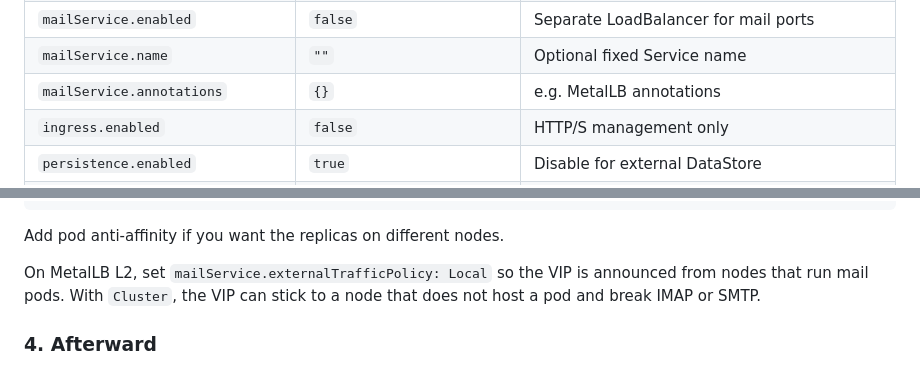
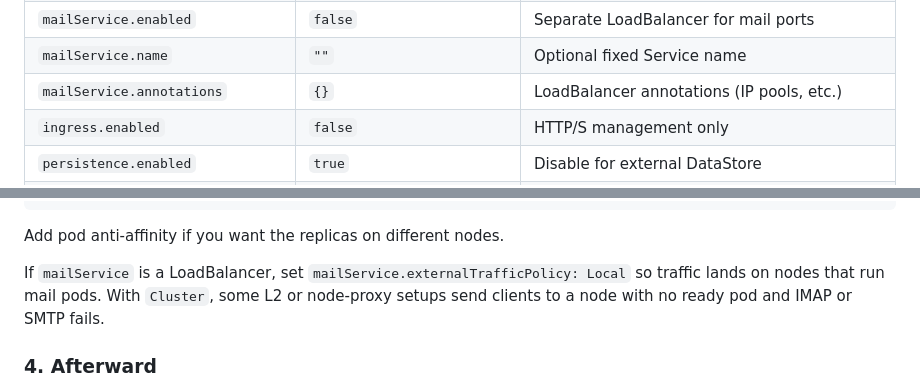
Before and after one commit to kgrubb/stalwart-helm-chart, a Markdown page: charts/stalwart/README.md, 2 parts joined by grey strips. Rendered like a GitHub page.

Commit message:
docs(chart): keep HA upgrade guide LB/ingress agnostic
Talk about LoadBalancer externalTrafficPolicy in general instead of
naming MetalLB or any ingress controller.

```diff
--- a/charts/stalwart/README.md
+++ b/charts/stalwart/README.md
@@ -26,7 +26,7 @@ Deploys [Stalwart Mail Server](https://stalw.art/) as a StatefulSet with persist
 | `service.type` | `ClusterIP` | Main Service (use ingress for the management UI) |
 | `mailService.enabled` | `false` | Separate LoadBalancer for mail ports |
 | `mailService.name` | `""` | Optional fixed Service name |
-| `mailService.annotations` | `{}` | e.g. MetalLB annotations |
+| `mailService.annotations` | `{}` | LoadBalancer annotations (IP pools, etc.) |
 | `ingress.enabled` | `false` | HTTP/S management only |
 | `persistence.enabled` | `true` | Disable for external DataStore |
 | `resources` | `{}` | Requests/limits per environment |
@@ -131,7 +131,7 @@ podDisruptionBudget:
 
 Add pod anti-affinity if you want the replicas on different nodes.
 
-On MetalLB L2, set `mailService.externalTrafficPolicy: Local` so the VIP is announced from nodes that run mail pods. With `Cluster`, the VIP can stick to a node that does not host a pod and break IMAP or SMTP.
+If `mailService` is a LoadBalancer, set `mailService.externalTrafficPolicy: Local` so traffic lands on nodes that run mail pods. With `Cluster`, some L2 or node-proxy setups send clients to a node with no ready pod and IMAP or SMTP fails.
 
 ### 4. Afterward
 
```
